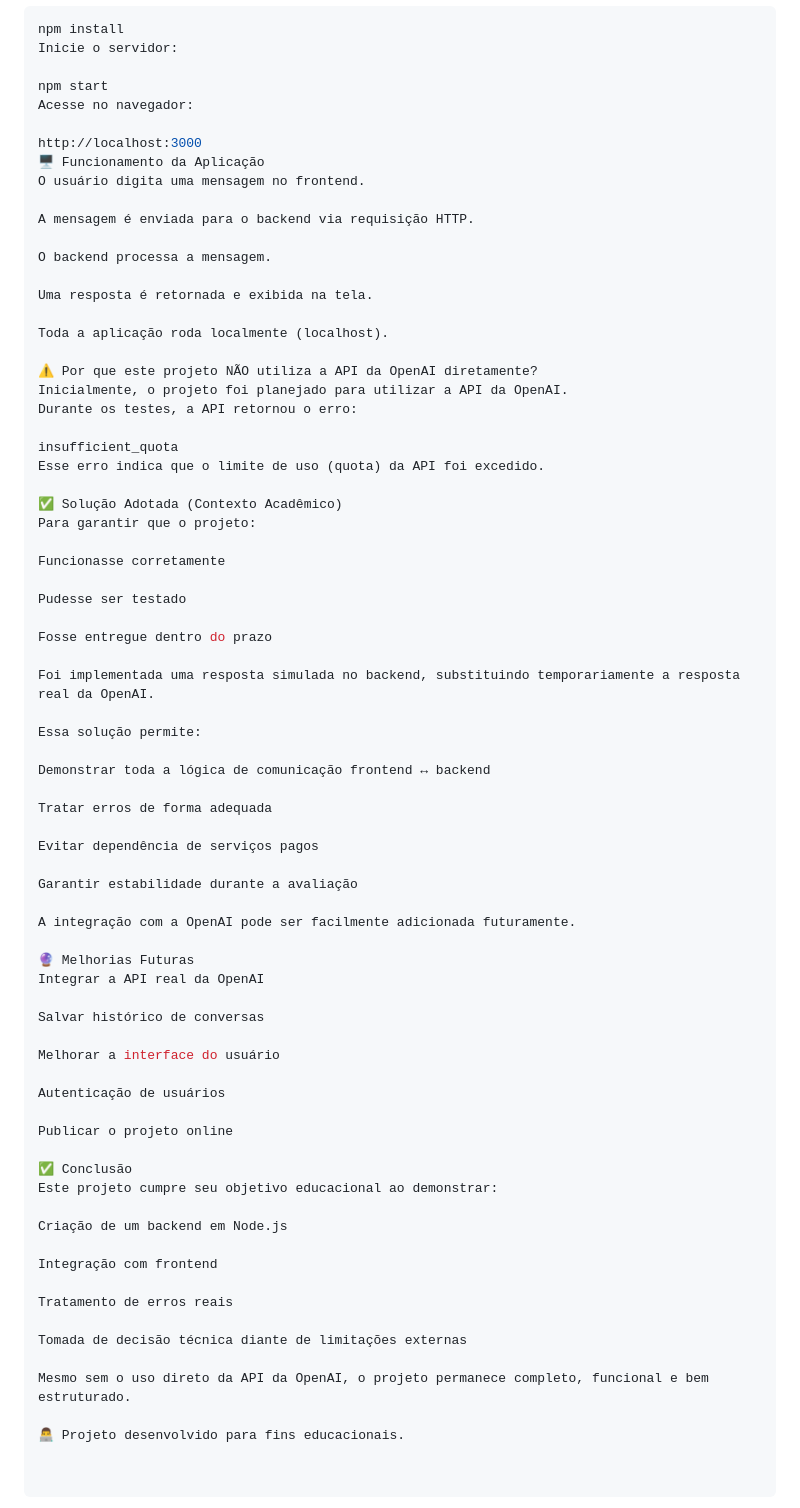
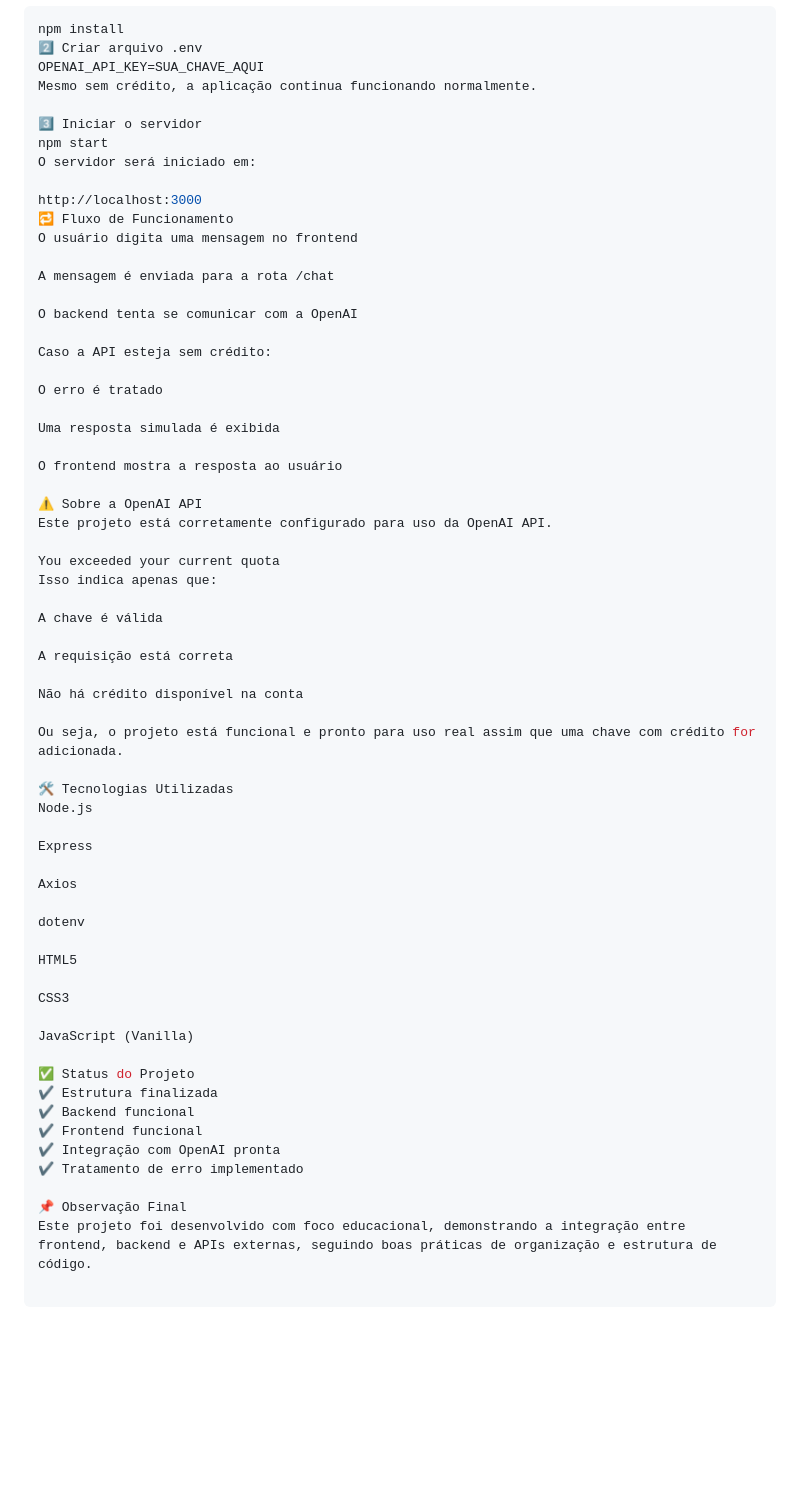
Before and after one commit to Vitor2209/chat-bot-openai, a Markdown page: REDEME.md, the part around one of its changes. GitHub-like rendering; blank space fills up the shorter version.

````diff
--- a/REDEME.md
+++ b/REDEME.md
@@ -54,74 +68,64 @@ A imagem abaixo mostra o servidor rodando corretamente no terminal:
 ```bash
 npm install
-Inicie o servidor:
+2️⃣ Criar arquivo .env
+OPENAI_API_KEY=SUA_CHAVE_AQUI
+Mesmo sem crédito, a aplicação continua funcionando normalmente.
 
+3️⃣ Iniciar o servidor
 npm start
-Acesse no navegador:
+O servidor será iniciado em:
 
 http://localhost:3000
-🖥️ Funcionamento da Aplicação
-O usuário digita uma mensagem no frontend.
+🔁 Fluxo de Funcionamento
+O usuário digita uma mensagem no frontend
 
-A mensagem é enviada para o backend via requisição HTTP.
+A mensagem é enviada para a rota /chat
 
-O backend processa a mensagem.
+O backend tenta se comunicar com a OpenAI
 
-Uma resposta é retornada e exibida na tela.
+Caso a API esteja sem crédito:
 
-Toda a aplicação roda localmente (localhost).
+O erro é tratado
 
-⚠️ Por que este projeto NÃO utiliza a API da OpenAI diretamente?
-Inicialmente, o projeto foi planejado para utilizar a API da OpenAI.
-Durante os testes, a API retornou o erro:
+Uma resposta simulada é exibida
 
-insufficient_quota
-Esse erro indica que o limite de uso (quota) da API foi excedido.
+O frontend mostra a resposta ao usuário
 
-✅ Solução Adotada (Contexto Acadêmico)
-Para garantir que o projeto:
+⚠️ Sobre a OpenAI API
+Este projeto está corretamente configurado para uso da OpenAI API.
 
-Funcionasse corretamente
+You exceeded your current quota
+Isso indica apenas que:
 
-Pudesse ser testado
+A chave é válida
 
-Fosse entregue dentro do prazo
+A requisição está correta
 
-Foi implementada uma resposta simulada no backend, substituindo temporariamente a resposta real da OpenAI.
+Não há crédito disponível na conta
 
-Essa solução permite:
+Ou seja, o projeto está funcional e pronto para uso real assim que uma chave com crédito for adicionada.
 
-Demonstrar toda a lógica de comunicação frontend ↔ backend
+🛠️ Tecnologias Utilizadas
+Node.js
 
-Tratar erros de forma adequada
+Express
 
-Evitar dependência de serviços pagos
+Axios
 
-Garantir estabilidade durante a avaliação
+dotenv
 
-A integração com a OpenAI pode ser facilmente adicionada futuramente.
+HTML5
 
-🔮 Melhorias Futuras
-Integrar a API real da OpenAI
+CSS3
 
-Salvar histórico de conversas
+JavaScript (Vanilla)
 
-Melhorar a interface do usuário
+✅ Status do Projeto
+✔ Estrutura finalizada
+✔ Backend funcional
+✔ Frontend funcional
+✔ Integração com OpenAI pronta
+✔ Tratamento de erro implementado
 
-Autenticação de usuários
-
-Publicar o projeto online
-
-✅ Conclusão
-Este projeto cumpre seu objetivo educacional ao demonstrar:
-
-Criação de um backend em Node.js
-
-Integração com frontend
-
-Tratamento de erros reais
-
-Tomada de decisão técnica diante de limitações externas
-
-Mesmo sem o uso direto da API da OpenAI, o projeto permanece completo, funcional e bem estruturado.
-
-👨‍💻 Projeto desenvolvido para fins educacionais.
+📌 Observação Final
+Este projeto foi desenvolvido com foco educacional, demonstrando a integração entre frontend, backend e APIs externas, seguindo boas práticas de organização e estrutura de código.
````
Also changed, not shown: other parts of REDEME.md (+46 -32 lines), image/front.png, image/terminal.png, 7 other files.
